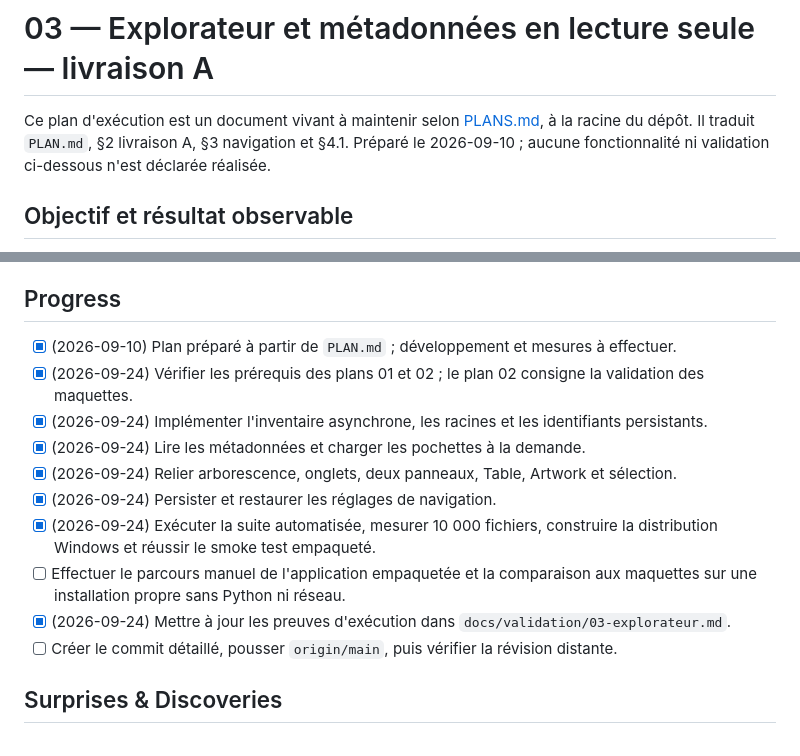
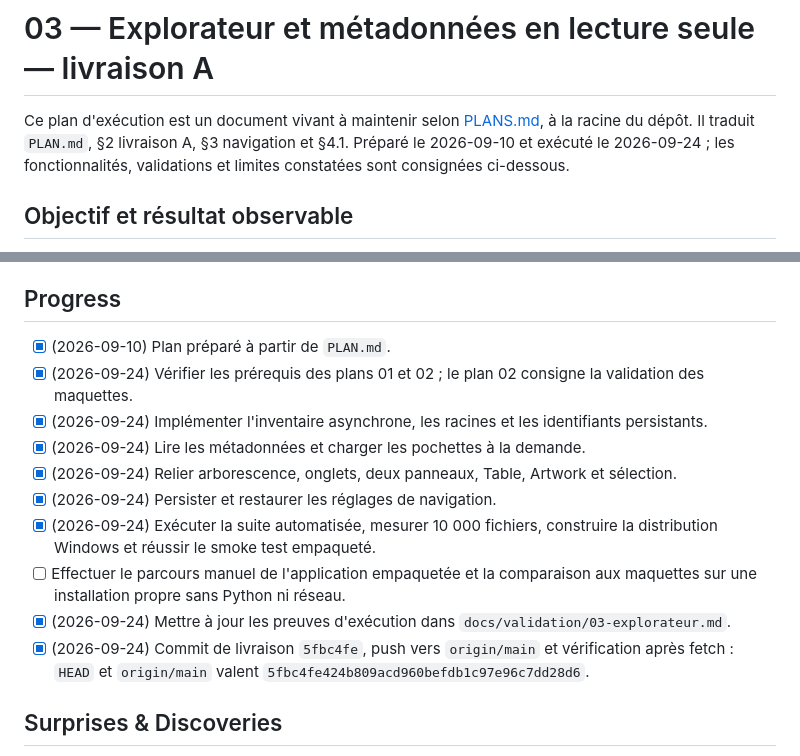
Before and after one commit to foliarn/mtee, a Markdown page: Plans d'exécution/03-explorateur.md, 2 parts joined by grey strips. GitHub-like rendering.

Commit message:
docs(plan): record Phase 3 push and remaining acceptance
Record the verified Phase 3 delivery revision on origin/main. Keep the manual
packaged-app walkthrough on a clean Windows installation marked as open.

```diff
--- a/Plans d'exécution/03-explorateur.md
+++ b/Plans d'exécution/03-explorateur.md
@@ -1,7 +1,7 @@
 # 03 — Explorateur et métadonnées en lecture seule — livraison A
 
 
-Ce plan d'exécution est un document vivant à maintenir selon [PLANS.md](../PLANS.md), à la racine du dépôt. Il traduit `PLAN.md`, §2 livraison A, §3 navigation et §4.1. Préparé le 2026-09-10 ; aucune fonctionnalité ni validation ci-dessous n'est déclarée réalisée.
+Ce plan d'exécution est un document vivant à maintenir selon [PLANS.md](../PLANS.md), à la racine du dépôt. Il traduit `PLAN.md`, §2 livraison A, §3 navigation et §4.1. Préparé le 2026-09-10 et exécuté le 2026-09-24 ; les fonctionnalités, validations et limites constatées sont consignées ci-dessous.
 
 ## Objectif et résultat observable
 
@@ -15,7 +15,7 @@ La lecture sonore appartient au plan 04 et l'écriture des tags au plan 05. Cett
 ## Progress
 
 
-- [x] (2026-09-10) Plan préparé à partir de `PLAN.md` ; développement et mesures à effectuer.
+- [x] (2026-09-10) Plan préparé à partir de `PLAN.md`.
 - [x] (2026-09-24) Vérifier les prérequis des plans 01 et 02 ; le plan 02 consigne la validation des maquettes.
 - [x] (2026-09-24) Implémenter l'inventaire asynchrone, les racines et les identifiants persistants.
 - [x] (2026-09-24) Lire les métadonnées et charger les pochettes à la demande.
@@ -24,7 +24,7 @@ La lecture sonore appartient au plan 04 et l'écriture des tags au plan 05. Cett
 - [x] (2026-09-24) Exécuter la suite automatisée, mesurer 10 000 fichiers, construire la distribution Windows et réussir le smoke test empaqueté.
 - [ ] Effectuer le parcours manuel de l'application empaquetée et la comparaison aux maquettes sur une installation propre sans Python ni réseau.
 - [x] (2026-09-24) Mettre à jour les preuves d'exécution dans `docs/validation/03-explorateur.md`.
-- [ ] Créer le commit détaillé, pousser `origin/main`, puis vérifier la révision distante.
+- [x] (2026-09-24) Commit de livraison `5fbc4fe`, push vers `origin/main` et vérification après fetch : `HEAD` et `origin/main` valent `5fbc4fe424b809acd960befdb1c97e96c7dd28d6`.
 
 ## Surprises & Discoveries
 
```
